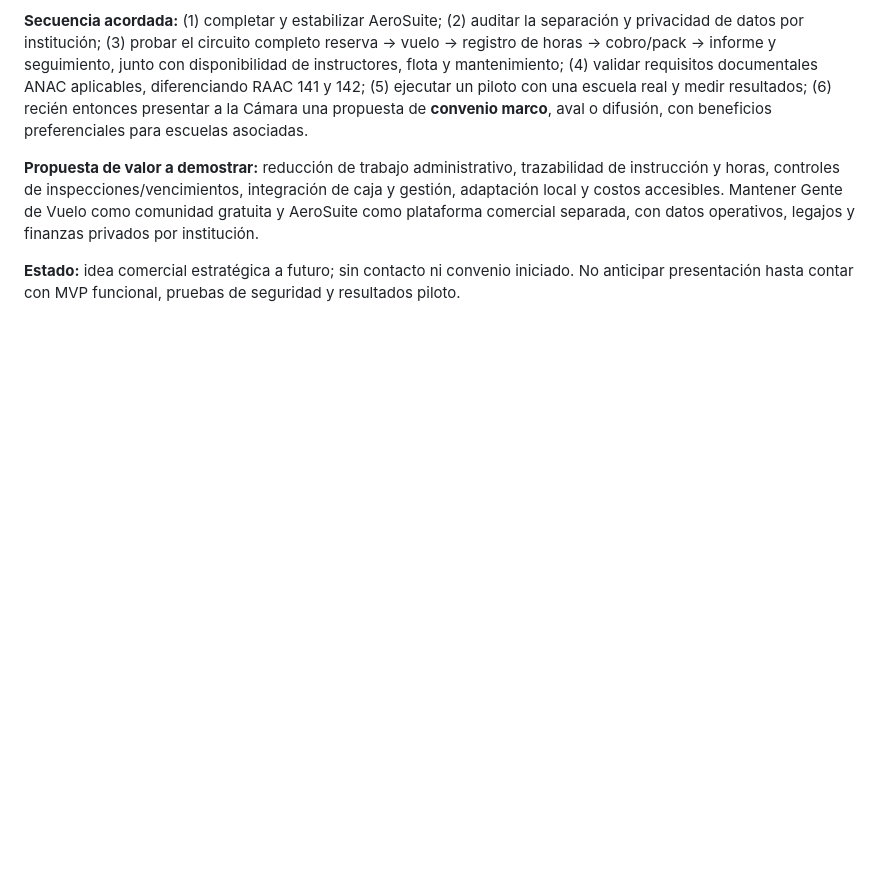
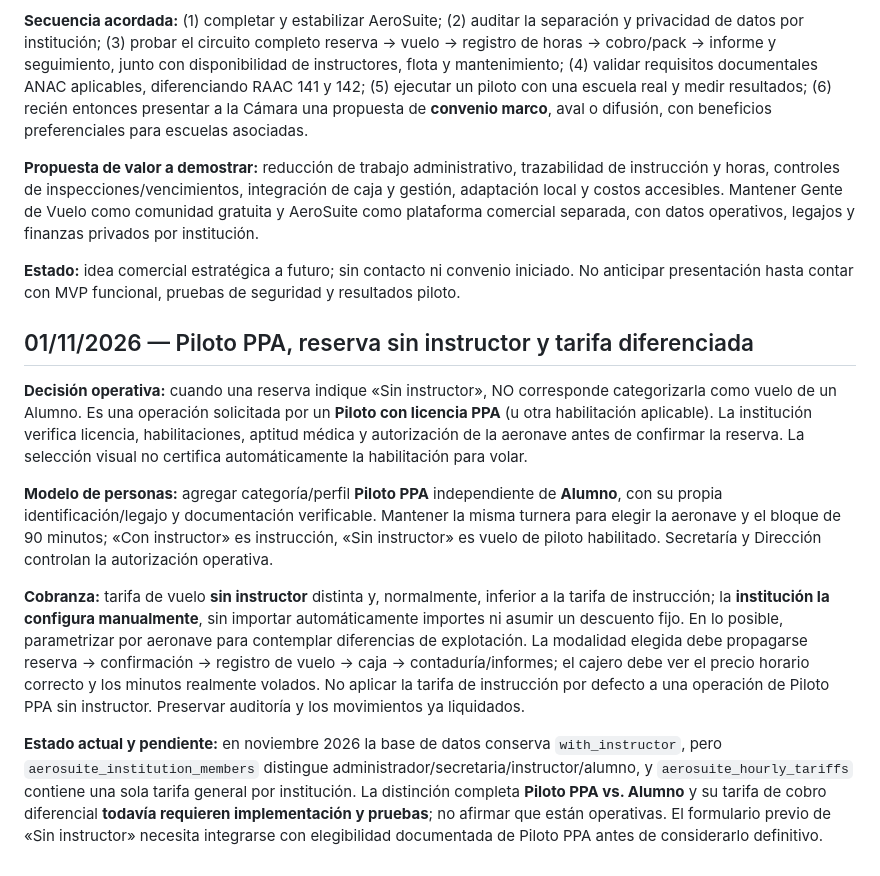
Before and after one commit to gusfab71-cmd/gentedevuelo, a Markdown page: utilidades/gestion-aeronautica/CAJA-DE-IDEAS.md, the part around the change. Rendered like a GitHub page; blank space fills up the shorter version.

Commit message:
AeroSuite: acordar piloto PPA como categoría separada, vuelo sin instructor y tarifa diferenciada

```diff
--- a/utilidades/gestion-aeronautica/CAJA-DE-IDEAS.md
+++ b/utilidades/gestion-aeronautica/CAJA-DE-IDEAS.md
@@ -523,3 +523,14 @@ Se estableció la prueba de extremo a extremo: el Superadministrador crea una in
 **Propuesta de valor a demostrar:** reducción de trabajo administrativo, trazabilidad de instrucción y horas, controles de inspecciones/vencimientos, integración de caja y gestión, adaptación local y costos accesibles. Mantener Gente de Vuelo como comunidad gratuita y AeroSuite como plataforma comercial separada, con datos operativos, legajos y finanzas privados por institución.
 
 **Estado:** idea comercial estratégica a futuro; sin contacto ni convenio iniciado. No anticipar presentación hasta contar con MVP funcional, pruebas de seguridad y resultados piloto.
+
+
+## 01/11/2026 — Piloto PPA, reserva sin instructor y tarifa diferenciada
+
+**Decisión operativa:** cuando una reserva indique «Sin instructor», NO corresponde categorizarla como vuelo de un Alumno. Es una operación solicitada por un **Piloto con licencia PPA** (u otra habilitación aplicable). La institución verifica licencia, habilitaciones, aptitud médica y autorización de la aeronave antes de confirmar la reserva. La selección visual no certifica automáticamente la habilitación para volar.
+
+**Modelo de personas:** agregar categoría/perfil **Piloto PPA** independiente de **Alumno**, con su propia identificación/legajo y documentación verificable. Mantener la misma turnera para elegir la aeronave y el bloque de 90 minutos; «Con instructor» es instrucción, «Sin instructor» es vuelo de piloto habilitado. Secretaría y Dirección controlan la autorización operativa.
+
+**Cobranza:** tarifa de vuelo **sin instructor** distinta y, normalmente, inferior a la tarifa de instrucción; la **institución la configura manualmente**, sin importar automáticamente importes ni asumir un descuento fijo. En lo posible, parametrizar por aeronave para contemplar diferencias de explotación. La modalidad elegida debe propagarse reserva → confirmación → registro de vuelo → caja → contaduría/informes; el cajero debe ver el precio horario correcto y los minutos realmente volados. No aplicar la tarifa de instrucción por defecto a una operación de Piloto PPA sin instructor. Preservar auditoría y los movimientos ya liquidados.
+
+**Estado actual y pendiente:** en noviembre 2026 la base de datos conserva `with_instructor`, pero `aerosuite_institution_members` distingue administrador/secretaria/instructor/alumno, y `aerosuite_hourly_tariffs` contiene una sola tarifa general por institución. La distinción completa **Piloto PPA vs. Alumno** y su tarifa de cobro diferencial **todavía requieren implementación y pruebas**; no afirmar que están operativas. El formulario previo de «Sin instructor» necesita integrarse con elegibilidad documentada de Piloto PPA antes de considerarlo definitivo.
```
